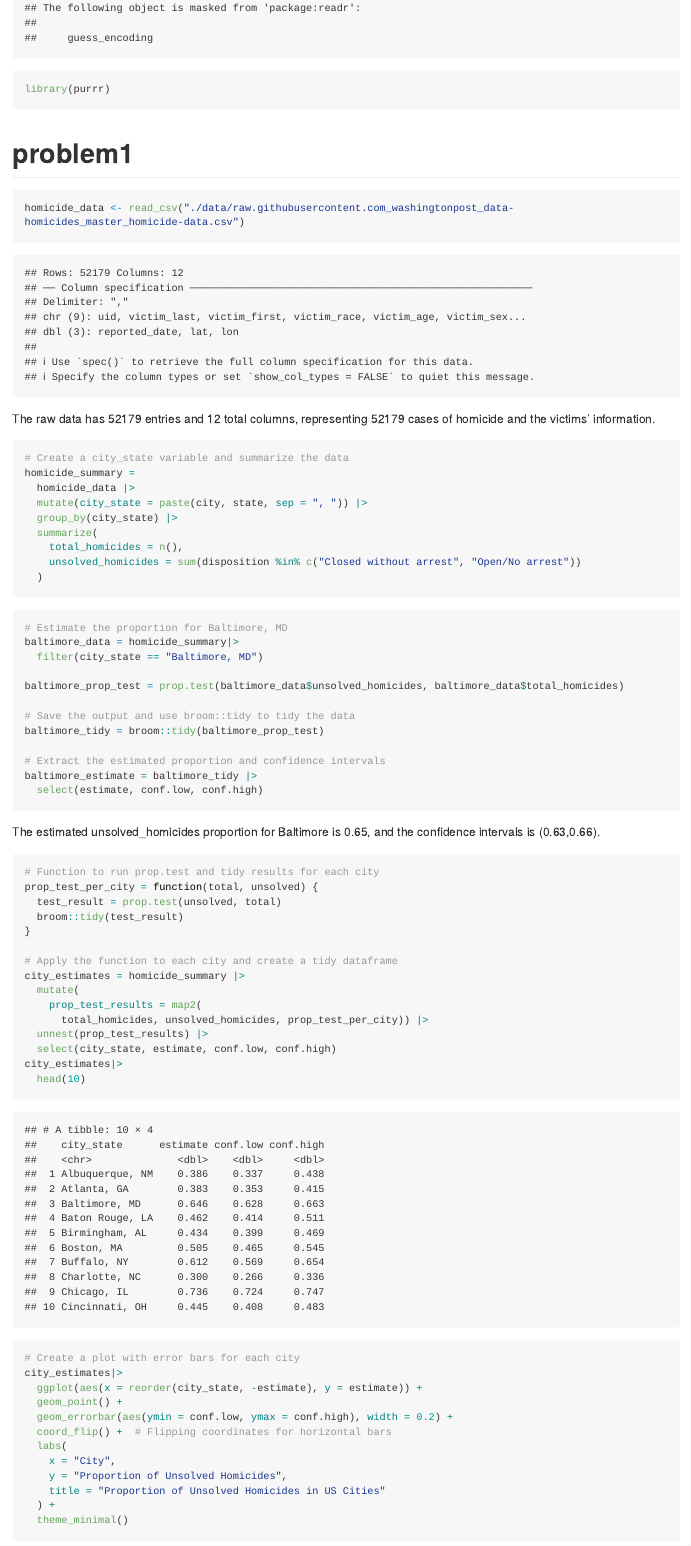
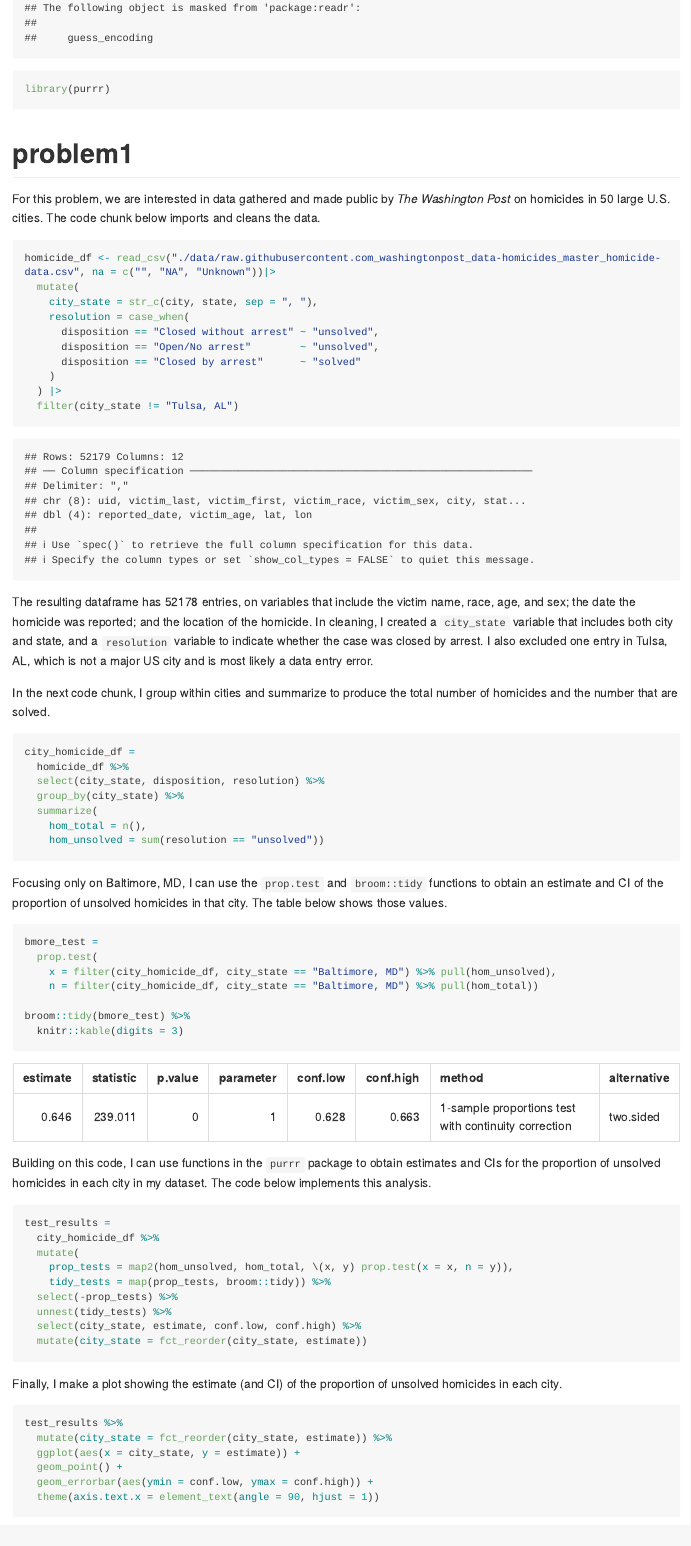
Before and after one commit to IvyHAY/p8105_hw5_ah4167, an R Markdown document (p8105_hw5_ah4167.Rmd): the page in a window 1100 px wide, from 330 px down. The pictures show the output file p8105_hw5_ah4167.md that the author committed with the source, drawn offline in the style of GitHub; long lines of code are wrapped.

Commit message:
make some changes to problem 1 since Tulsa, AL is not a major US city and is most likely a data entry error.

````diff
--- a/p8105_hw5_ah4167.Rmd
+++ b/p8105_hw5_ah4167.Rmd
@@ -34,71 +34,71 @@ library(purrr)
 
 # problem1
 
-```{r}
-homicide_data <- read_csv("./data/raw.githubusercontent.com_washingtonpost_data-homicides_master_homicide-data.csv")
-```
-The raw data has `r nrow(homicide_data)` entries and `r ncol(homicide_data) ` total columns, representing `r nrow(homicide_data)` cases of homicide and the victims' information.
-
-```{r}
-# Create a city_state variable and summarize the data
-homicide_summary =
-  homicide_data |>
-  mutate(city_state = paste(city, state, sep = ", ")) |>
-  group_by(city_state) |>
-  summarize(
-    total_homicides = n(),
-    unsolved_homicides = sum(disposition %in% c("Closed without arrest", "Open/No arrest"))
-  )
-```
+For this problem, we are interested in data gathered and made public by _The Washington Post_ on homicides in 50 large U.S. cities. The code chunk below imports and cleans the data.
 
 
 ```{r}
-# Estimate the proportion for Baltimore, MD
-baltimore_data = homicide_summary|>
-  filter(city_state == "Baltimore, MD")
-
-baltimore_prop_test = prop.test(baltimore_data$unsolved_homicides, baltimore_data$total_homicides)
-
-# Save the output and use broom::tidy to tidy the data
-baltimore_tidy = broom::tidy(baltimore_prop_test)
-
-# Extract the estimated proportion and confidence intervals
-baltimore_estimate = baltimore_tidy |>
-  select(estimate, conf.low, conf.high)
+homicide_df <- read_csv("./data/raw.githubusercontent.com_washingtonpost_data-homicides_master_homicide-data.csv", na = c("", "NA", "Unknown"))|>
+  mutate(
+    city_state = str_c(city, state, sep = ", "),
+    resolution = case_when(
+      disposition == "Closed without arrest" ~ "unsolved",
+      disposition == "Open/No arrest"        ~ "unsolved",
+      disposition == "Closed by arrest"      ~ "solved"
+    )
+  ) |>
+  filter(city_state != "Tulsa, AL")
 ```
 
-The estimated unsolved_homicides proportion for Baltimore is `r baltimore_estimate|>pull(estimate)|>round(2)`, and the confidence intervals is (`r baltimore_estimate|>pull(conf.low)|>round(2)`,`r baltimore_estimate|>pull(conf.high)|>round(2)`).
+The resulting dataframe has `r nrow(homicide_df)` entries, on variables that include the victim name, race, age, and sex; the date the homicide was reported; and the location of the homicide. In cleaning, I created a `city_state` variable that includes both city and state, and a `resolution` variable to indicate whether the case was closed by arrest. I also excluded one entry in Tulsa, AL, which is not a major US city and is most likely a data entry error.
+
+In the next code chunk, I group within cities and summarize to produce the total number of homicides and the number that are solved.
+
+```{r}
+city_homicide_df =
+  homicide_df %>%
+  select(city_state, disposition, resolution) %>%
+  group_by(city_state) %>%
+  summarize(
+    hom_total = n(),
+    hom_unsolved = sum(resolution == "unsolved"))
+```
+
+Focusing only on Baltimore, MD, I can use the `prop.test` and `broom::tidy` functions to obtain an estimate and CI of the proportion of unsolved homicides in that city. The table below shows those values.
+
+```{r}
+bmore_test =
+  prop.test(
+    x = filter(city_homicide_df, city_state == "Baltimore, MD") %>% pull(hom_unsolved),
+    n = filter(city_homicide_df, city_state == "Baltimore, MD") %>% pull(hom_total))
+
+broom::tidy(bmore_test) %>%
+  knitr::kable(digits = 3)
+```
+
+Building on this code, I can use functions in the `purrr` package to obtain estimates and CIs for the proportion of unsolved homicides in each city in my dataset. The code below implements this analysis.
+
+```{r}
+test_results =
+  city_homicide_df %>%
+  mutate(
+    prop_tests = map2(hom_unsolved, hom_total, \(x, y) prop.test(x = x, n = y)),
+    tidy_tests = map(prop_tests, broom::tidy)) %>%
+  select(-prop_tests) %>%
+  unnest(tidy_tests) %>%
+  select(city_state, estimate, conf.low, conf.high) %>%
+  mutate(city_state = fct_reorder(city_state, estimate))
+```
+
+Finally, I make a plot showing the estimate (and CI) of the proportion of unsolved homicides in each city.
 
 
 ```{r}
-# Function to run prop.test and tidy results for each city
-prop_test_per_city = function(total, unsolved) {
-  test_result = prop.test(unsolved, total)
-  broom::tidy(test_result)
-}
-
-# Apply the function to each city and create a tidy dataframe
-city_estimates = homicide_summary |>
-  mutate(
-    prop_test_results = map2(
-      total_homicides, unsolved_homicides, prop_test_per_city)) |>
-  unnest(prop_test_results) |>
-  select(city_state, estimate, conf.low, conf.high)
-city_estimates|>
-  head(10)
-```
-```{r}
-# Create a plot with error bars for each city
-city_estimates|>
-  ggplot(aes(x = reorder(city_state, -estimate), y = estimate)) +
+test_results %>%
+  mutate(city_state = fct_reorder(city_state, estimate)) %>%
+  ggplot(aes(x = city_state, y = estimate)) +
   geom_point() +
-  geom_errorbar(aes(ymin = conf.low, ymax = conf.high), width = 0.2) +
-  coord_flip() +  # Flipping coordinates for horizontal bars
-  labs(
-    x = "City",
-    y = "Proportion of Unsolved Homicides",
-    title = "Proportion of Unsolved Homicides in US Cities"
-  ) +
-  theme_minimal()
+  geom_errorbar(aes(ymin = conf.low, ymax = conf.high)) +
+  theme(axis.text.x = element_text(angle = 90, hjust = 1))
 ```
 
````
Also changed, not shown: p8105_hw5_ah4167.md, p8105_hw5_ah4167_files/figure-gfm/unnamed-chunk-14-1.png, p8105_hw5_ah4167_files/figure-gfm/unnamed-chunk-15-1.png, p8105_hw5_ah4167_files/figure-gfm/unnamed-chunk-7-1.png, p8105_hw5_ah4167.Rmd (2 more changed lines).
